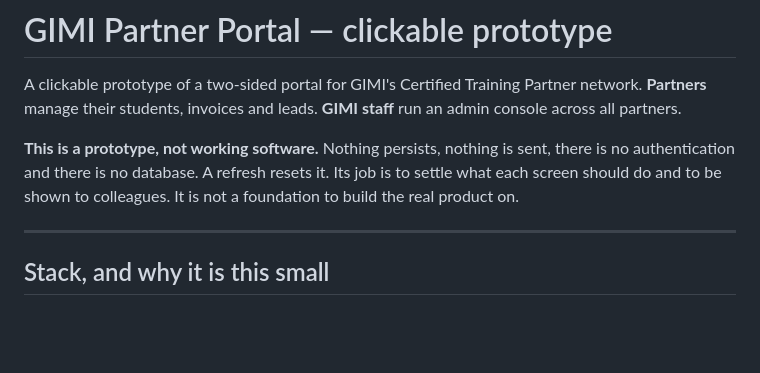
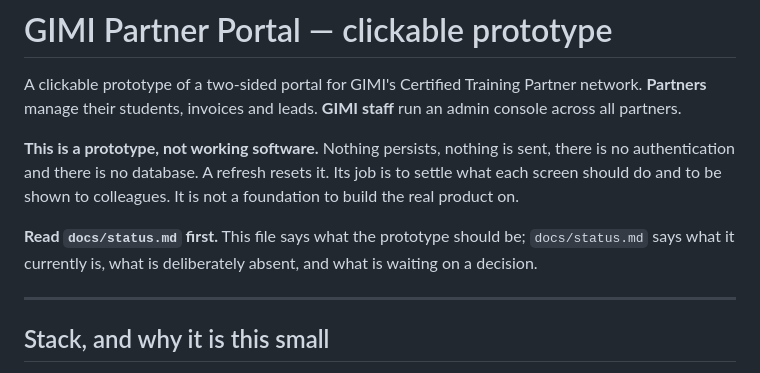
Before and after one commit to aelharouchi01/gimi-portal-prototype, a Markdown page: CLAUDE.md, the part around the change. Drawn GitHub-style; blank space fills up the shorter version.

```diff
--- a/CLAUDE.md
+++ b/CLAUDE.md
@@ -8,6 +8,10 @@ across all partners.
 authentication and there is no database. A refresh resets it. Its job is to settle what each
 screen should do and to be shown to colleagues. It is not a foundation to build the real
 product on.
+
+**Read `docs/status.md` first.** This file says what the prototype should be;
+`docs/status.md` says what it currently is, what is deliberately absent, and what is
+waiting on a decision.
 
 ---
 
```
Also changed, not shown: docs/status.md (added, +131 -0 lines).
